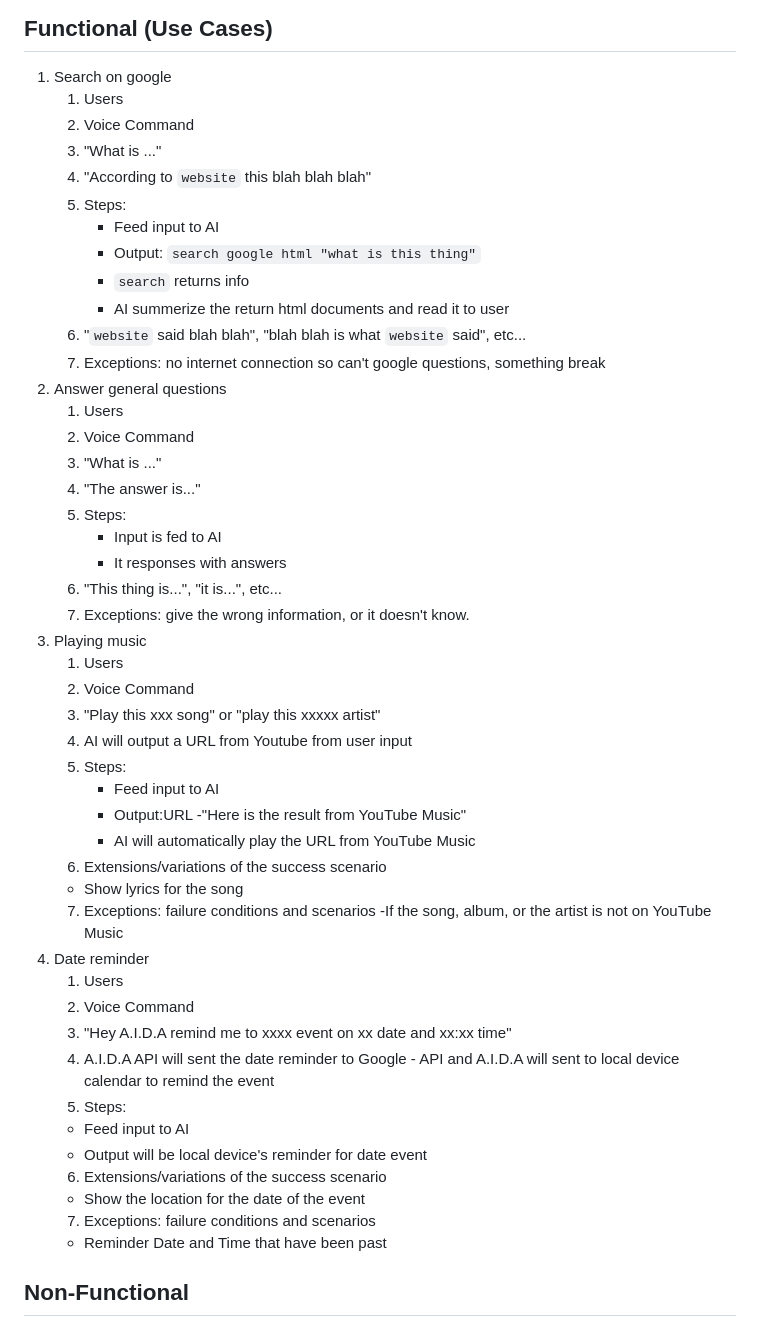
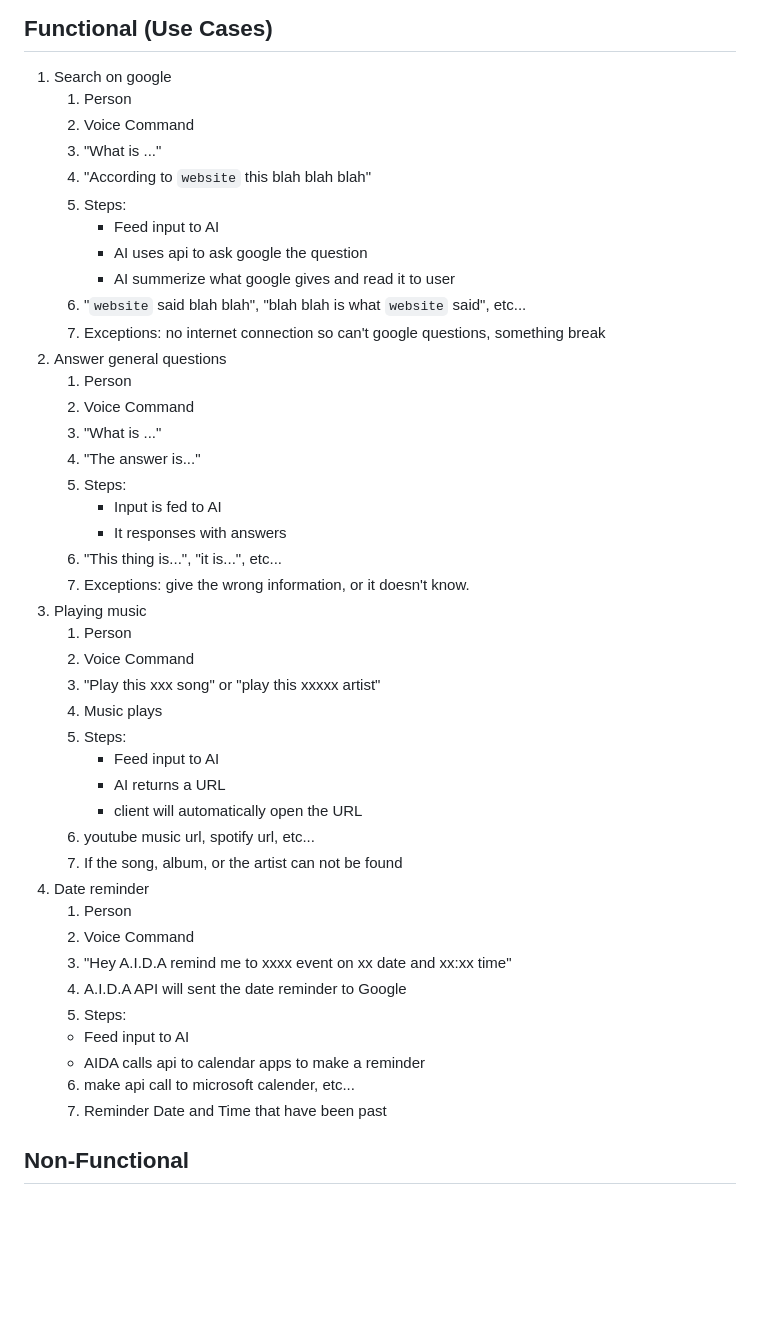
Before and after one commit to HoangNguyen55/A.I.D.A, a Markdown page: docs/design.md, the part around the change. Drawn GitHub-style; blank space fills up the shorter version.

Commit message:
update design

```diff
--- a/docs/design.md
+++ b/docs/design.md
@@ -29,19 +29,18 @@ Communication tools: Discord
 ## Functional (Use Cases)
 
 1. Search on google
-    1) Users
+    1) Person
     2) Voice Command
     3) "What is ..."
     4) "According to `website` this blah blah blah"
     5) Steps:
         - Feed input to AI
-        - Output: `search google html "what is this thing"`
-        - `search` returns info
-        - AI summerize the return html documents and read it to user
+        - AI uses api to ask google the question
+        - AI summerize what google gives and read it to user
     6) "`website` said blah blah", "blah blah is what `website` said", etc...
     7) Exceptions: no internet connection so can't google questions, something break
 1. Answer general questions
-    1) Users
+    1) Person
     2) Voice Command
     3) "What is ..."
     4) "The answer is..."
@@ -51,30 +50,27 @@ Communication tools: Discord
     7) "This thing is...", "it is...", etc...
     8) Exceptions: give the wrong information, or it doesn't know.
 1. Playing music
-    1) Users
+    1) Person
     2) Voice Command
     3) "Play this xxx song" or "play this xxxxx artist"
-    4) AI will output a URL from Youtube from user input
+    4) Music plays
     5) Steps:
         - Feed input to AI
-        - Output:URL -"Here is the result from YouTube Music"
-        - AI will automatically play the URL from YouTube Music
-    6) Extensions/variations of the success scenario
-    - Show lyrics for the song
-    7) Exceptions: failure conditions and scenarios
-    -If the song, album, or the artist is not on YouTube Music
+        - AI returns a URL
+        - client will automatically open the URL
+    6) youtube music url, spotify url, etc...
+    7) If the song, album, or the artist can not be found
 1. Date reminder
-    1) Users
+    1) Person
     2) Voice Command
     3) "Hey A.I.D.A remind me to xxxx event on xx date and xx:xx time"
-    4) A.I.D.A API will sent the date reminder to Google - API and A.I.D.A will sent to local device calendar to remind the event
+    4) A.I.D.A API will sent the date reminder to Google
     5) Steps:
     - Feed input to AI
-    - Output will be local device's reminder for date event
-    6) Extensions/variations of the success scenario
-    - Show the location for the date of the event
-    7) Exceptions: failure conditions and scenarios
-    - Reminder Date and Time that have been past
+    - AIDA calls api to calendar apps to make a reminder
+    6) make api call to microsoft calender, etc...
+    7) Reminder Date and Time that have been past
+
 
 ## Non-Functional
 
```
